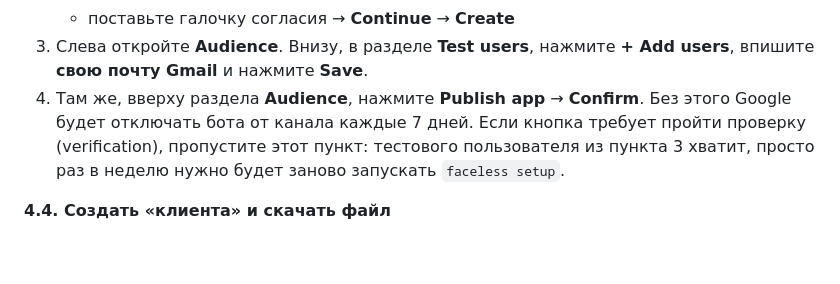
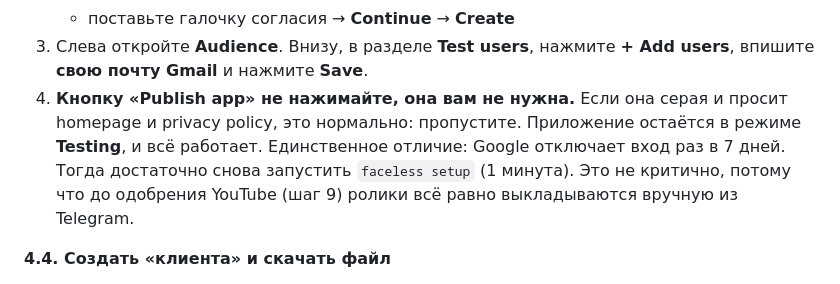
Before and after one commit to gdima7249-cpu/3, a Markdown page: ИНСТРУКЦИЯ.md, the part around the change. Drawn GitHub-style; blank space fills up the shorter version.

Commit message:
Инструкция: Publish app не нужен, режим Testing достаточно
Co-Authored-By: Claude Sonnet 5.5 <noreply@anthropic.com>
Claude-Session: https://claude.ai/code/session_01VhpntuPbAQMHE1F2gLGaBh

```diff
--- a/ИНСТРУКЦИЯ.md
+++ b/ИНСТРУКЦИЯ.md
@@ -130,10 +130,10 @@ faceless add-background https://videos.pexels.com/video-files/.......mp4
    - **Contact information:** ваша почта → **Next**
    - поставьте галочку согласия → **Continue** → **Create**
 3. Слева откройте **Audience**. Внизу, в разделе **Test users**, нажмите **+ Add users**, впишите **свою почту Gmail** и нажмите **Save**.
-4. Там же, вверху раздела **Audience**, нажмите **Publish app** → **Confirm**.
-   Без этого Google будет отключать бота от канала каждые 7 дней.
-   Если кнопка требует пройти проверку (verification), пропустите этот пункт: тестового пользователя из пункта 3 хватит,
-   просто раз в неделю нужно будет заново запускать `faceless setup`.
+4. **Кнопку «Publish app» не нажимайте, она вам не нужна.** Если она серая и просит homepage и privacy policy,
+   это нормально: пропустите. Приложение остаётся в режиме **Testing**, и всё работает. Единственное
+   отличие: Google отключает вход раз в 7 дней. Тогда достаточно снова запустить `faceless setup`
+   (1 минута). Это не критично, потому что до одобрения YouTube (шаг 9) ролики всё равно выкладываются вручную из Telegram.
 
 **4.4. Создать «клиента» и скачать файл**
 1. Слева откройте **Clients** и нажмите **+ Create client**.
```
